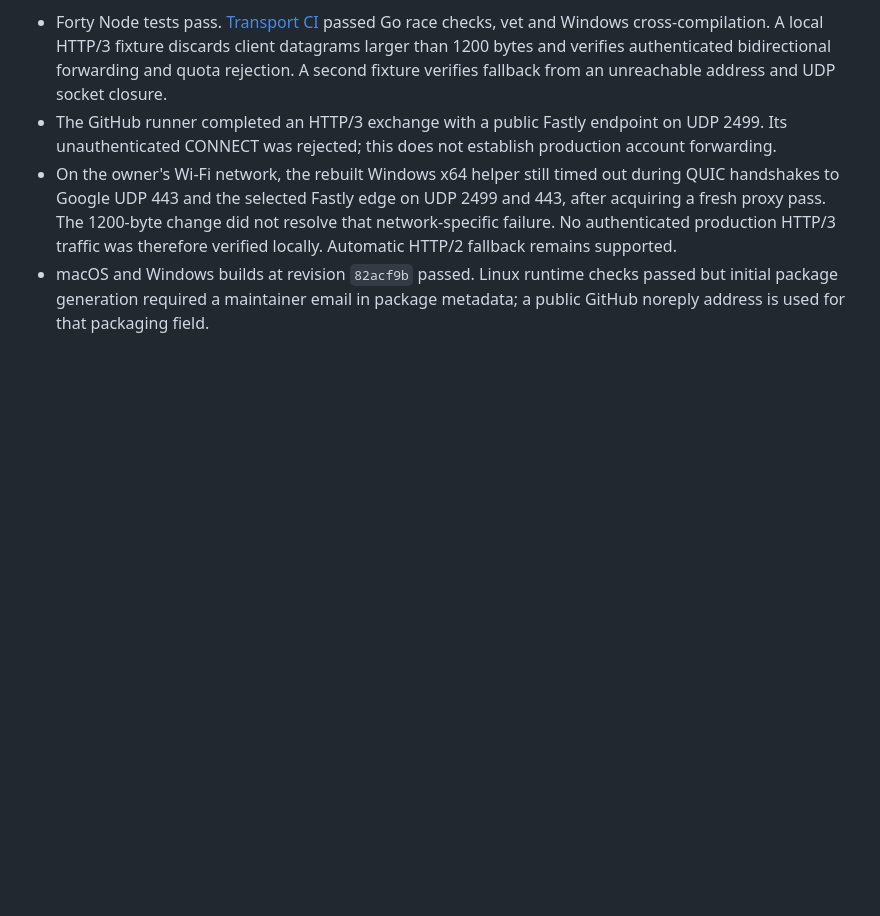
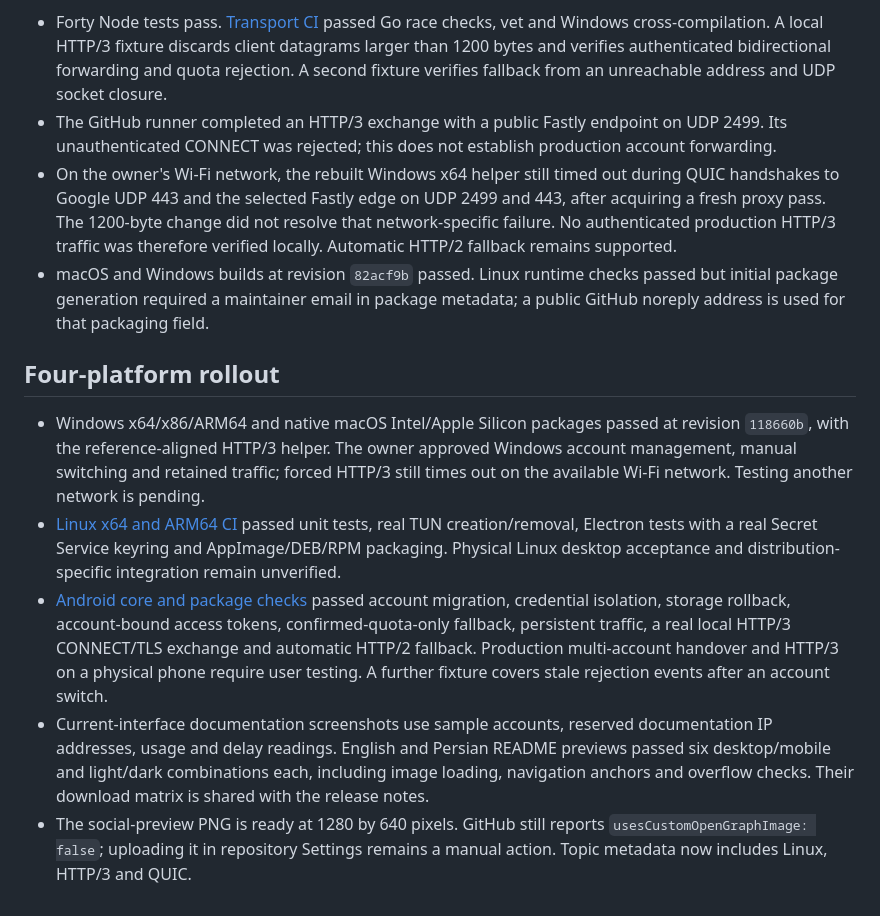
Before and after one commit to erfan-tahvilian/FoxVPN, a Markdown page: VALIDATION.md, the part around the change. GitHub-like rendering; blank space fills up the shorter version.

Commit message:
Document four-platform validation and release capabilities

```diff
--- a/VALIDATION.md
+++ b/VALIDATION.md
@@ -161,3 +161,12 @@ HTTP/3 connection setup now follows the MIT-licensed `armanlife/firefox-vpn-clie
 - The GitHub runner completed an HTTP/3 exchange with a public Fastly endpoint on UDP 2499. Its unauthenticated CONNECT was rejected; this does not establish production account forwarding.
 - On the owner's Wi-Fi network, the rebuilt Windows x64 helper still timed out during QUIC handshakes to Google UDP 443 and the selected Fastly edge on UDP 2499 and 443, after acquiring a fresh proxy pass. The 1200-byte change did not resolve that network-specific failure. No authenticated production HTTP/3 traffic was therefore verified locally. Automatic HTTP/2 fallback remains supported.
 - macOS and Windows builds at revision `82acf9b` passed. Linux runtime checks passed but initial package generation required a maintainer email in package metadata; a public GitHub noreply address is used for that packaging field.
+
+
+## Four-platform rollout
+
+- Windows x64/x86/ARM64 and native macOS Intel/Apple Silicon packages passed at revision `118660b`, with the reference-aligned HTTP/3 helper. The owner approved Windows account management, manual switching and retained traffic; forced HTTP/3 still times out on the available Wi-Fi network. Testing another network is pending.
+- [Linux x64 and ARM64 CI](https://github.com/erfan-tahvilian/FoxVPN/actions/runs/40158669599) passed unit tests, real TUN creation/removal, Electron tests with a real Secret Service keyring and AppImage/DEB/RPM packaging. Physical Linux desktop acceptance and distribution-specific integration remain unverified.
+- [Android core and package checks](https://github.com/erfan-tahvilian/FoxVPN/actions/runs/40158955983) passed account migration, credential isolation, storage rollback, account-bound access tokens, confirmed-quota-only fallback, persistent traffic, a real local HTTP/3 CONNECT/TLS exchange and automatic HTTP/2 fallback. Production multi-account handover and HTTP/3 on a physical phone require user testing. A further fixture covers stale rejection events after an account switch.
+- Current-interface documentation screenshots use sample accounts, reserved documentation IP addresses, usage and delay readings. English and Persian README previews passed six desktop/mobile and light/dark combinations each, including image loading, navigation anchors and overflow checks. Their download matrix is shared with the release notes.
+- The social-preview PNG is ready at 1280 by 640 pixels. GitHub still reports `usesCustomOpenGraphImage: false`; uploading it in repository Settings remains a manual action. Topic metadata now includes Linux, HTTP/3 and QUIC.
```
Also changed, not shown: RELEASE_NOTES.md (+13 -12 lines).
